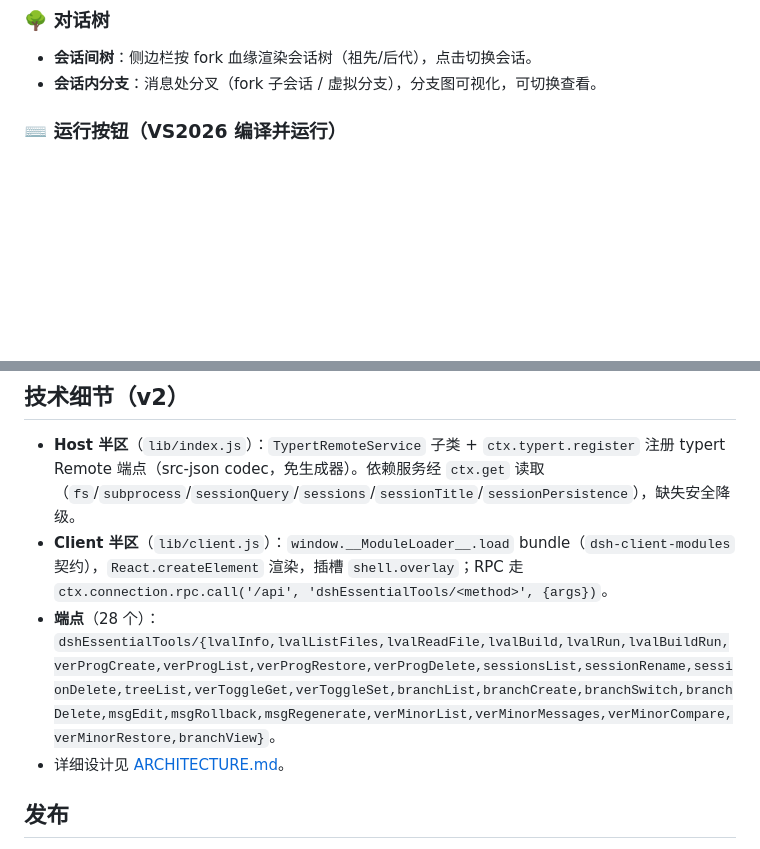
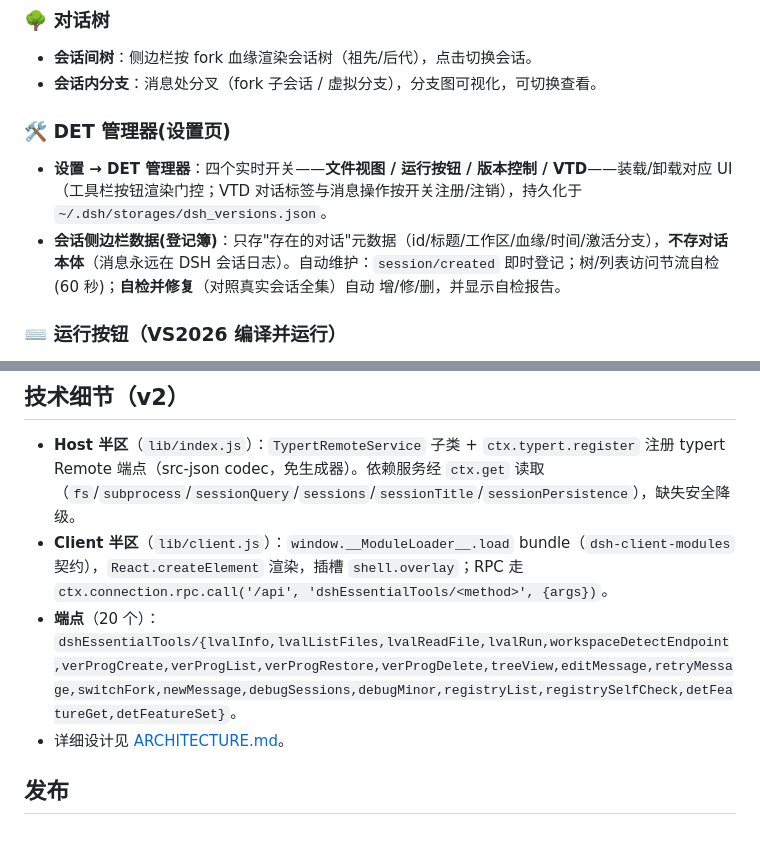
Before and after one commit to LLYlab/DSHEssentialTools, a Markdown page: README.md, 2 parts joined by grey strips. GitHub-like rendering; blank space fills up the shorter version.

Commit message:
docs: README/ARCHITECTURE 同步侧边栏登记簿 + DET 管理器(v2 扩展)

```diff
--- a/README.md
+++ b/README.md
@@ -35,6 +35,11 @@ DSH（DeepSeek Harness）**永久插件** —— 面向 C/C++ 桌面工程（Vis
 
 - **会话间树**：侧边栏按 fork 血缘渲染会话树（祖先/后代），点击切换会话。
 - **会话内分支**：消息处分叉（fork 子会话 / 虚拟分支），分支图可视化，可切换查看。
+
+### 🛠 DET 管理器(设置页)
+
+- **设置 → DET 管理器**：四个实时开关——**文件视图 / 运行按钮 / 版本控制 / VTD**——装载/卸载对应 UI（工具栏按钮渲染门控；VTD 对话标签与消息操作按开关注册/注销），持久化于 `~/.dsh/storages/dsh_versions.json`。
+- **会话侧边栏数据(登记簿)**：只存"存在的对话"元数据（id/标题/工作区/血缘/时间/激活分支），**不存对话本体**（消息永远在 DSH 会话日志）。自动维护：`session/created` 即时登记；树/列表访问节流自检(60 秒)；**自检并修复**（对照真实会话全集）自动 增/修/删，并显示自检报告。
 
 ### ⌨️ 运行按钮（VS2026 编译并运行）
 
@@ -85,7 +90,7 @@ v2 路径全部走 `cordis.patch.yml` 的 `config`（见上），不再硬编码
 
 - **Host 半区**（`lib/index.js`）：`TypertRemoteService` 子类 + `ctx.typert.register` 注册 typert Remote 端点（src-json codec，免生成器）。依赖服务经 `ctx.get` 读取（`fs`/`subprocess`/`sessionQuery`/`sessions`/`sessionTitle`/`sessionPersistence`），缺失安全降级。
 - **Client 半区**（`lib/client.js`）：`window.__ModuleLoader__.load` bundle（`dsh-client-modules` 契约），`React.createElement` 渲染，插槽 `shell.overlay`；RPC 走 `ctx.connection.rpc.call('/api', 'dshEssentialTools/<method>', {args})`。
-- **端点**（28 个）：`dshEssentialTools/{lvalInfo,lvalListFiles,lvalReadFile,lvalBuild,lvalRun,lvalBuildRun,verProgCreate,verProgList,verProgRestore,verProgDelete,sessionsList,sessionRename,sessionDelete,treeList,verToggleGet,verToggleSet,branchList,branchCreate,branchSwitch,branchDelete,msgEdit,msgRollback,msgRegenerate,verMinorList,verMinorMessages,verMinorCompare,verMinorRestore,branchView}`。
+- **端点**（20 个）：`dshEssentialTools/{lvalInfo,lvalListFiles,lvalReadFile,lvalRun,workspaceDetectEndpoint,verProgCreate,verProgList,verProgRestore,verProgDelete,treeView,editMessage,retryMessage,switchFork,newMessage,debugSessions,debugMinor,registryList,registrySelfCheck,detFeatureGet,detFeatureSet}`。
 - 详细设计见 [ARCHITECTURE.md](ARCHITECTURE.md)。
 
 ## 发布
```
Also changed, not shown: ARCHITECTURE.md (+17 -0 lines).
